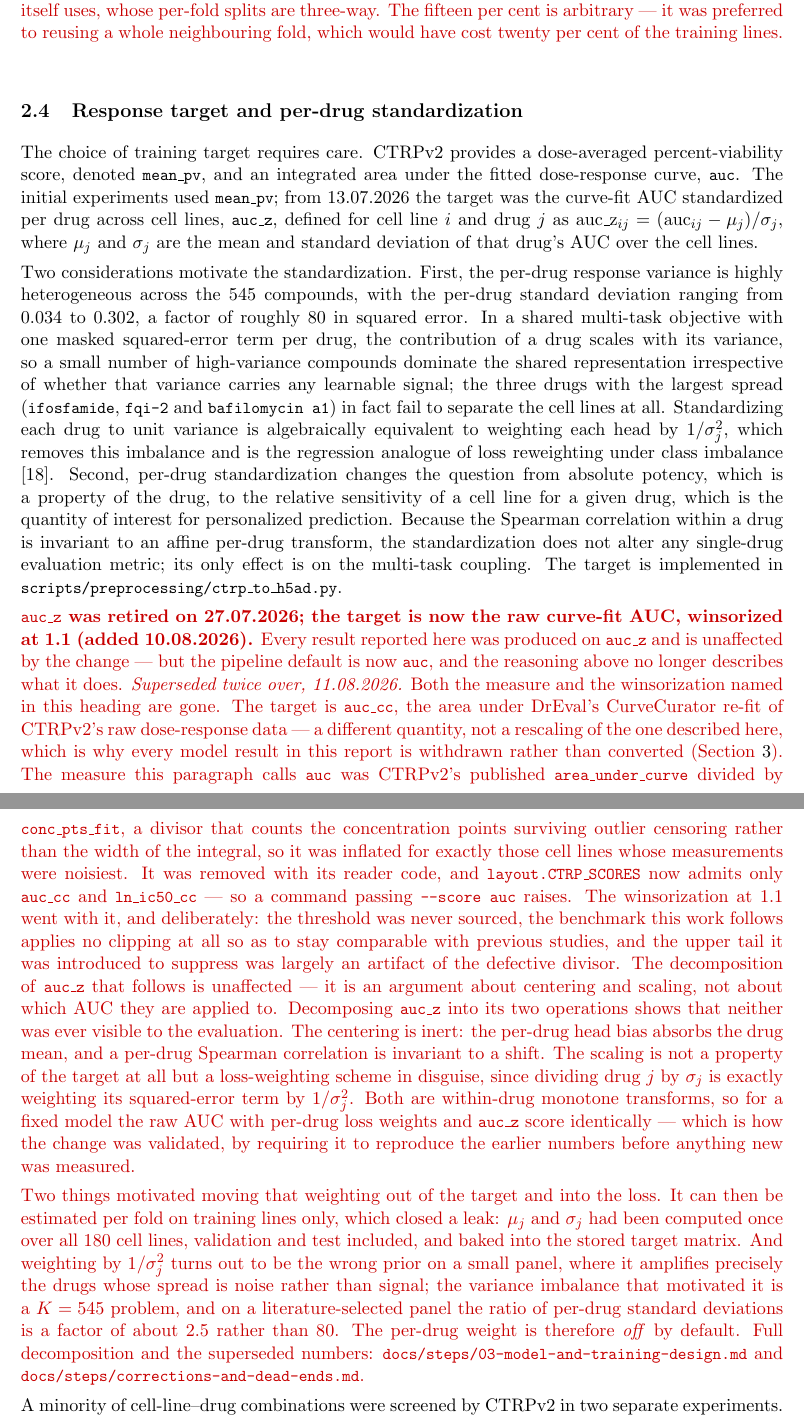
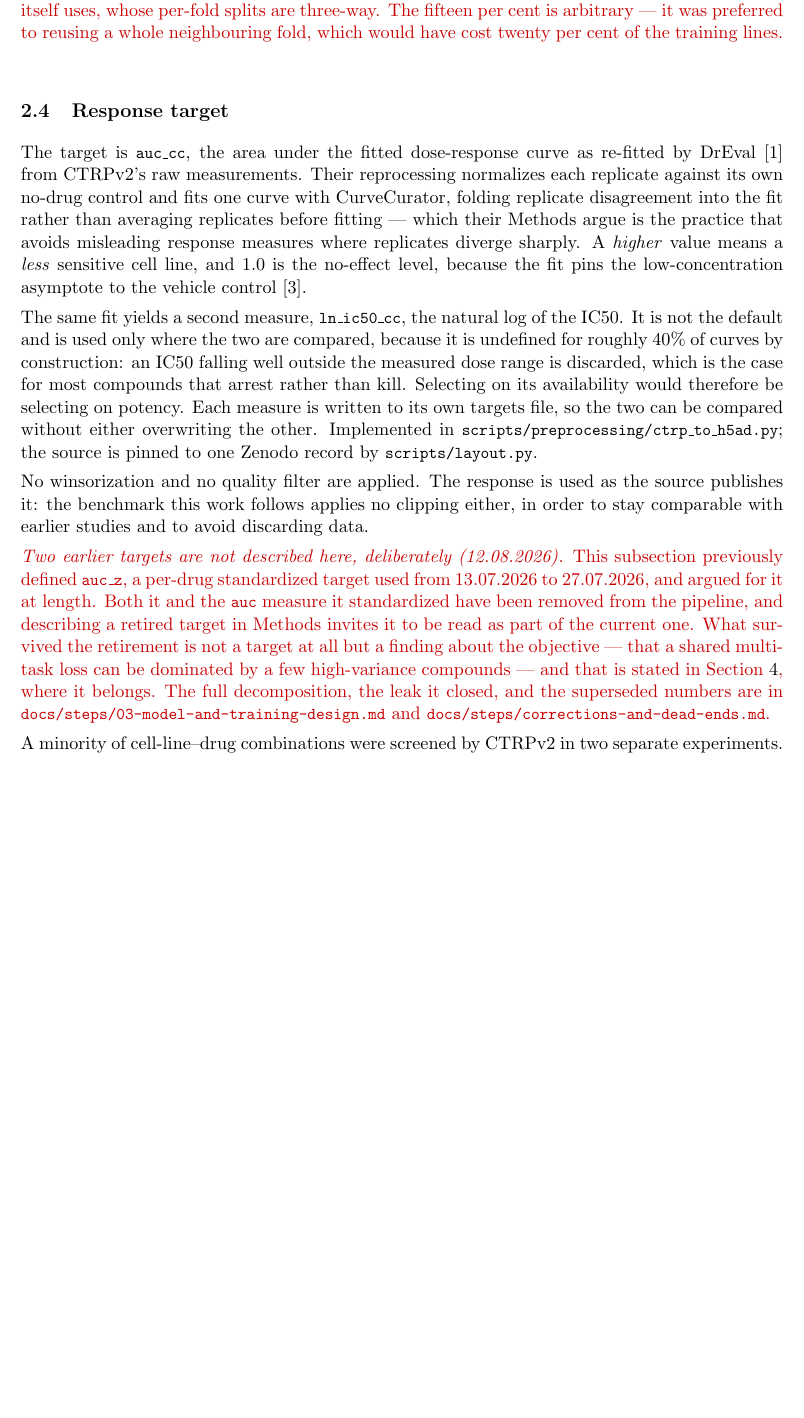
Before and after one commit to Sisistern123/OncoTox, a LaTeX paper (report/main.tex, which reads report/sections/03_methods.tex): two parts of pages 9 and 10 of 17 before the commit and part of page 9 of 17 after it, the two joined at a grey line, cut so that both start at the same text, the shorter picture padded with empty space. Compiled offline with pdfLaTeX.

Commit message:
report: remove auc_z from Methods and from the additions band
Decided by Selin, 12.08.2026, after I had proposed marking it instead --
which was the weaker call: a retired target described at length in Methods
reads as part of the current method however it is annotated.

Methods. The "Response target and per-drug standardization" subsection
defined auc_z, argued for it over two paragraphs, and then decomposed it
across a revision block. All of that is gone. The subsection is now
"Response target" and describes what the pipeline actually uses: auc_cc
from DrEval's CurveCurator re-fit, its direction and no-effect level,
ln_ic50_cc and why it is not the default (undefined for ~40% of curves, so
selecting on its availability selects on potency), and that no
winsorization or quality filter is applied.

What survived auc_z's retirement is not a target but a finding about the
objective -- that a shared multi-task loss can be captured by a few
high-variance compounds -- and the Discussion already carries it. Methods
now points there and to corrections rather than restating the argument.
A short dated note records that the subsection was cut and where the
decomposition, the leak it closed, and the superseded numbers live.

\label{sec:target} is preserved: 04_results references it.

Figure. The "additions beyond the written plan" band listed auc_z and the
learnability filter. Both removed rather than relabelled -- the band
states what the project has, and a retired target is not an addition it
still carries. Band height reverted with them.

Verified on a clean build with no .aux or .bbl: pdflatex, bibtex,
pdflatex, pdflatex -- 0 errors, 0 undefined, 16 pages. That full sequence
matters and two passes of pdflatex is not enough; the .bbl is gitignored,
so in a fresh worktree the short form silently yields undefined citations
and a bibliography-free PDF (documented on main in cf3ad3f).

Co-Authored-By: Claude Opus 5 (1M context) <noreply@anthropic.com>

```diff
--- a/report/sections/03_methods.tex
+++ b/report/sections/03_methods.tex
@@ -310,68 +310,39 @@ splits are three-way. The fifteen per cent is arbitrary --- it was preferred to
 neighbouring fold, which would have cost twenty per cent of the training lines.
 \end{revisionblock}
 
-\subsection{Response target and per-drug standardization}
+\subsection{Response target}
 \label{sec:target}
 
-The choice of training target requires care. CTRPv2 provides a dose-averaged percent-viability score,
-denoted \code{mean\_pv}, and an integrated area under the fitted dose-response curve, \code{auc}. The
-initial experiments used \code{mean\_pv}; from 13.07.2026 the target was the curve-fit AUC standardized
-per drug across cell lines, \code{auc\_z}, defined for cell line $i$ and drug $j$ as
-$\mathrm{auc\_z}_{ij} = (\mathrm{auc}_{ij} - \mu_j)/\sigma_j$, where $\mu_j$ and $\sigma_j$ are the mean and
-standard deviation of that drug's AUC over the cell lines.
+The target is \code{auc\_cc}, the area under the fitted dose-response curve as re-fitted by DrEval
+\cite{dreval} from CTRPv2's raw measurements. Their reprocessing normalizes each replicate against its
+own no-drug control and fits one curve with CurveCurator, folding replicate disagreement into the fit
+rather than averaging replicates before fitting --- which their Methods argue is the practice that
+avoids misleading response measures where replicates diverge sharply. A \emph{higher} value means a
+\emph{less} sensitive cell line, and 1.0 is the no-effect level, because the fit pins the
+low-concentration asymptote to the vehicle control \cite{ctrpv2}.
 
-Two considerations motivate the standardization. First, the per-drug response variance is highly
-heterogeneous across the \NDrugs{} compounds, with the per-drug standard deviation ranging from 0.034 to
-0.302, a factor of roughly 80 in squared error. In a shared multi-task objective with one masked
-squared-error term per drug, the contribution of a drug scales with its variance, so a small number of
-high-variance compounds dominate the shared representation irrespective of whether that variance carries
-any learnable signal; the three drugs with the largest spread (\code{ifosfamide}, \code{fqi-2} and
-\code{bafilomycin a1}) in fact fail to separate the cell lines at all. Standardizing each drug to unit
-variance is algebraically equivalent to weighting each head by $1/\sigma_j^2$, which removes this
-imbalance and is the regression analogue of loss reweighting under class imbalance \cite{kendall}. Second,
-per-drug standardization changes the question from absolute potency, which is a property of the drug, to
-the relative sensitivity of a cell line for a given drug, which is the quantity of interest for
-personalized prediction. Because the Spearman correlation within a drug is invariant to an affine per-drug
-transform, the standardization does not alter any single-drug evaluation metric; its only effect is on the
-multi-task coupling. The target is implemented in \code{scripts/preprocessing/ctrp\_to\_h5ad.py}.
+The same fit yields a second measure, \code{ln\_ic50\_cc}, the natural log of the IC50. It is not the
+default and is used only where the two are compared, because it is undefined for roughly 40\% of curves
+by construction: an IC50 falling well outside the measured dose range is discarded, which is the case
+for most compounds that arrest rather than kill. Selecting on its availability would therefore be
+selecting on potency. Each measure is written to its own targets file, so the two can be compared
+without either overwriting the other. Implemented in
+\code{scripts/preprocessing/ctrp\_to\_h5ad.py}; the source is pinned to one Zenodo record by
+\code{scripts/layout.py}.
 
-\begin{revisionblock}
-\textbf{\code{auc\_z} was retired on 27.07.2026; the target is now the raw curve-fit AUC, winsorized at
-1.1 (added 10.08.2026).} Every result reported here was produced on \code{auc\_z} and is unaffected by
-the change --- but the pipeline default is now \code{auc}, and the reasoning above no longer describes
-what it does.
-\revision{\emph{Superseded twice over, 11.08.2026.} Both the measure and the winsorization named in
-this heading are gone. The target is \code{auc\_cc}, the area under DrEval's CurveCurator re-fit of
-CTRPv2's raw dose-response data --- a different quantity, not a rescaling of the one described here,
-which is why every model result in this report is withdrawn rather than converted
-(Section~\ref{sec:results}). The measure this paragraph calls \code{auc} was CTRPv2's published
-\code{area\_under\_curve} divided by \code{conc\_pts\_fit}, a divisor that counts the concentration
-points surviving outlier censoring rather than the width of the integral, so it was inflated for
-exactly those cell lines whose measurements were noisiest. It was removed with its reader code, and
-\code{layout.CTRP\_SCORES} now admits only \code{auc\_cc} and \code{ln\_ic50\_cc} --- so a command
-passing \code{--score auc} raises. The winsorization at 1.1 went with it, and deliberately: the
-threshold was never sourced, the benchmark this work follows applies no clipping at all so as to stay
-comparable with previous studies, and the upper tail it was introduced to suppress was largely an
-artifact of the defective divisor. The decomposition of \code{auc\_z} that follows is unaffected --- it
-is an argument about centering and scaling, not about which AUC they are applied to.} Decomposing \code{auc\_z} into its two operations shows that neither was ever visible to
-the evaluation. The centering is inert: the per-drug head bias absorbs the drug mean, and a per-drug
-Spearman correlation is invariant to a shift. The scaling is not a property of the target at all but a
-loss-weighting scheme in disguise, since dividing drug $j$ by $\sigma_j$ is exactly weighting its
-squared-error term by $1/\sigma_j^2$. Both are within-drug monotone transforms, so for a fixed model
-the raw AUC with per-drug loss weights and \code{auc\_z} score identically --- which is how the change
-was validated, by requiring it to reproduce the earlier numbers before anything new was measured.
+No winsorization and no quality filter are applied. The response is used as the source publishes it:
+the benchmark this work follows applies no clipping either, in order to stay comparable with earlier
+studies and to avoid discarding data.
 
-Two things motivated moving that weighting out of the target and into the loss. It can then be
-estimated per fold on training lines only, which closed a leak: $\mu_j$ and $\sigma_j$ had been
-computed once over all \NLines{} cell lines, validation and test included, and baked into the stored
-target matrix. And weighting by $1/\sigma_j^2$ turns out to be the wrong prior on a small panel, where
-it amplifies precisely the drugs whose spread is noise rather than signal; the variance imbalance that
-motivated it is a $K=\NDrugs{}$ problem, and on a literature-selected panel the ratio of per-drug
-standard deviations is a factor of about 2.5 rather than 80. The per-drug weight is therefore
-\emph{off} by default. Full decomposition and the superseded numbers:
-\code{docs/steps/03-model-and-training-design.md} and
-\code{docs/steps/corrections-and-dead-ends.md}.
-\end{revisionblock}
+\revision{\emph{Two earlier targets are not described here, deliberately (12.08.2026).} This subsection
+previously defined \code{auc\_z}, a per-drug standardized target used from 13.07.2026 to 27.07.2026,
+and argued for it at length. Both it and the \code{auc} measure it standardized have been removed from
+the pipeline, and describing a retired target in Methods invites it to be read as part of the current
+one. What survived the retirement is not a target at all but a finding about the objective --- that a
+shared multi-task loss can be dominated by a few high-variance compounds --- and that is stated in
+Section~\ref{sec:discussion}, where it belongs. The full decomposition, the leak it closed, and the
+superseded numbers are in \code{docs/steps/03-model-and-training-design.md} and
+\code{docs/steps/corrections-and-dead-ends.md}.}
 
 A minority of cell-line--drug combinations were screened by CTRPv2 in two separate experiments. Their
 two measurements are averaged into the single value used as the target, without weighting by replicate
```
Also changed, not shown: docs/figures/pipeline_overview.png, 1 other file.
